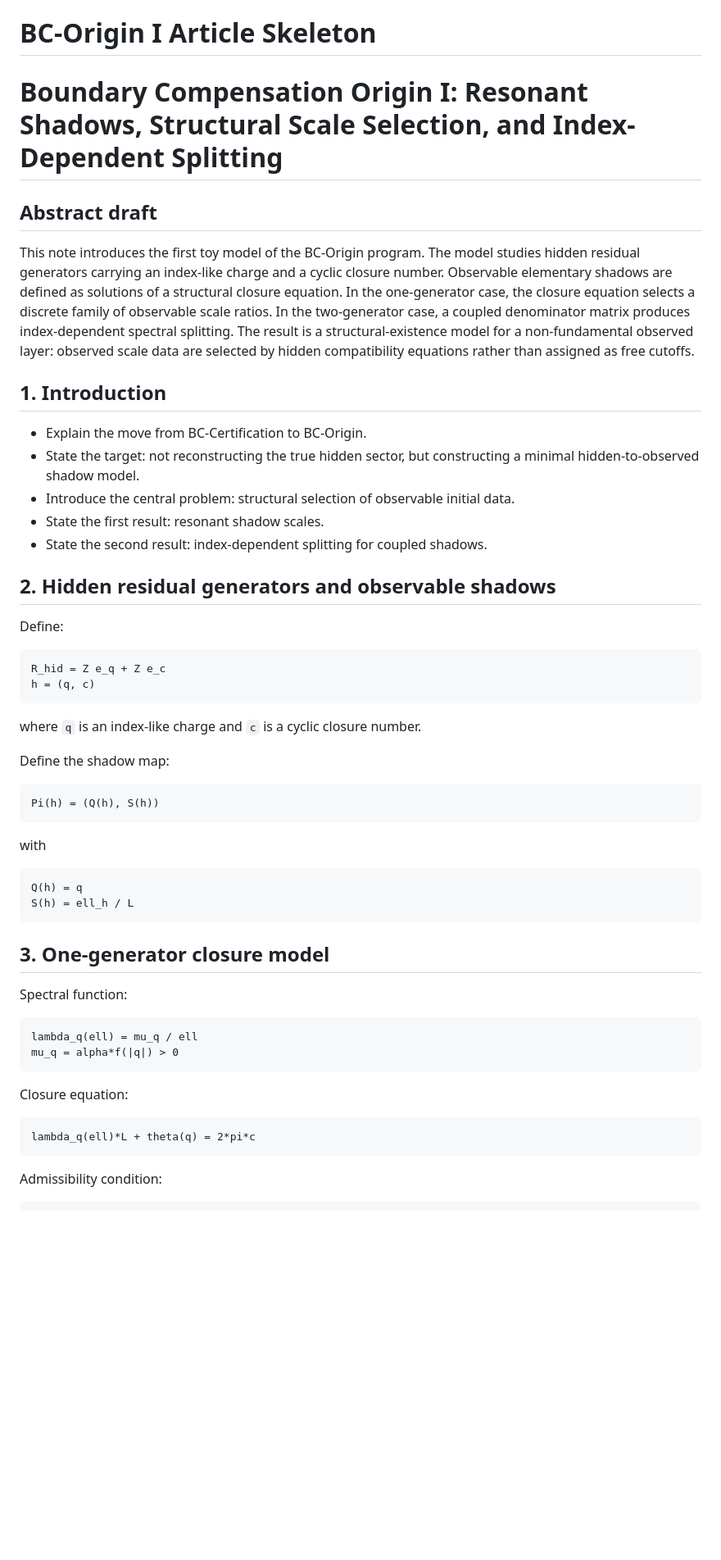
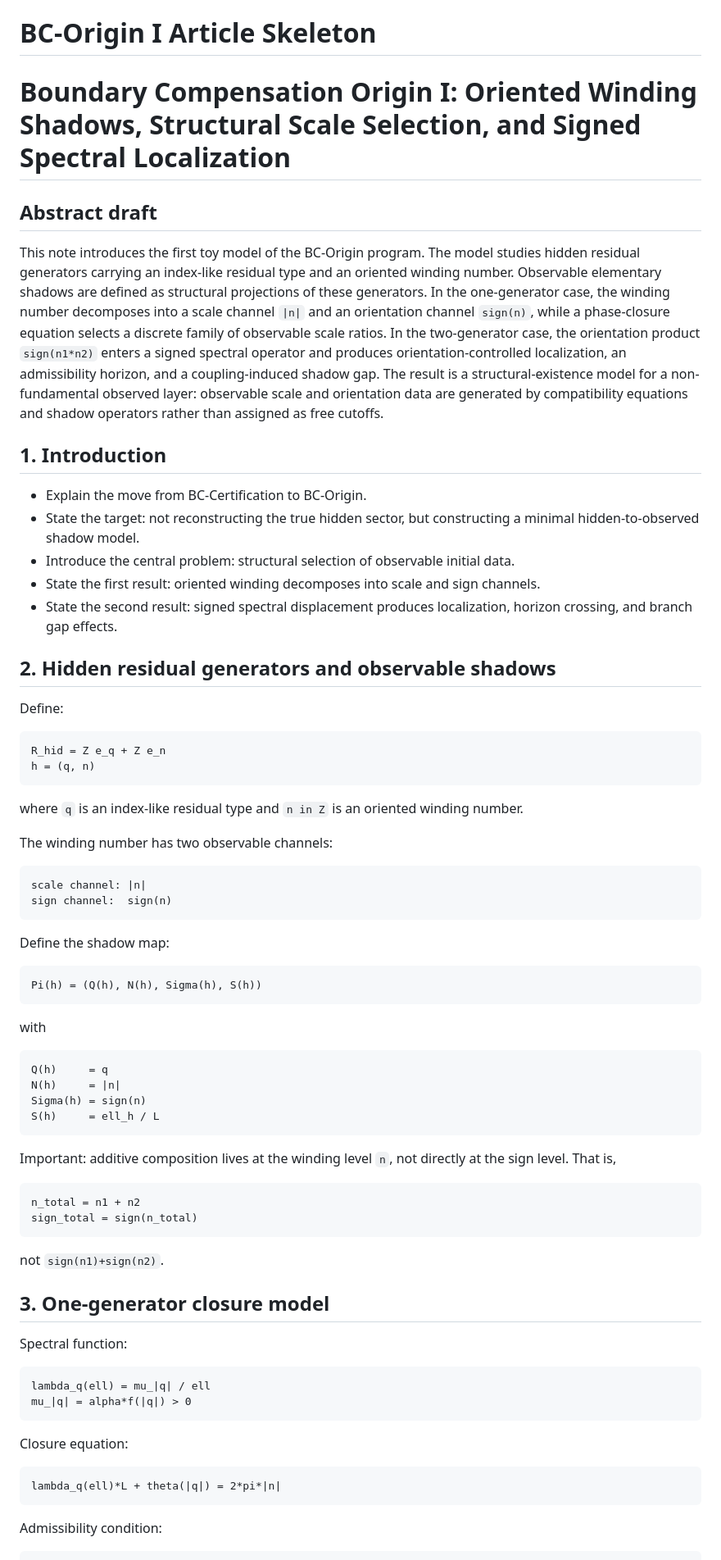
Before and after one commit to AIDevelopersMonster/boundary-compensation, a Markdown page: bc_origin/docs/01_article_skeleton.md, the part around one of its changes. Shown at 82% size. Drawn GitHub-style; blank space fills up the shorter version.

````diff
--- a/bc_origin/docs/01_article_skeleton.md
+++ b/bc_origin/docs/01_article_skeleton.md
@@ -1,56 +1,74 @@
 # BC-Origin I Article Skeleton
 
-# Boundary Compensation Origin I: Resonant Shadows, Structural Scale Selection, and Index-Dependent Splitting
+# Boundary Compensation Origin I: Oriented Winding Shadows, Structural Scale Selection, and Signed Spectral Localization
 
 ## Abstract draft
 
-This note introduces the first toy model of the BC-Origin program. The model studies hidden residual generators carrying an index-like charge and a cyclic closure number. Observable elementary shadows are defined as solutions of a structural closure equation. In the one-generator case, the closure equation selects a discrete family of observable scale ratios. In the two-generator case, a coupled denominator matrix produces index-dependent spectral splitting. The result is a structural-existence model for a non-fundamental observed layer: observed scale data are selected by hidden compatibility equations rather than assigned as free cutoffs.
+This note introduces the first toy model of the BC-Origin program. The model studies hidden residual generators carrying an index-like residual type and an oriented winding number. Observable elementary shadows are defined as structural projections of these generators. In the one-generator case, the winding number decomposes into a scale channel `|n|` and an orientation channel `sign(n)`, while a phase-closure equation selects a discrete family of observable scale ratios. In the two-generator case, the orientation product `sign(n1*n2)` enters a signed spectral operator and produces orientation-controlled localization, an admissibility horizon, and a coupling-induced shadow gap. The result is a structural-existence model for a non-fundamental observed layer: observable scale and orientation data are generated by compatibility equations and shadow operators rather than assigned as free cutoffs.
 
 ## 1. Introduction
 
 - Explain the move from BC-Certification to BC-Origin.
 - State the target: not reconstructing the true hidden sector, but constructing a minimal hidden-to-observed shadow model.
 - Introduce the central problem: structural selection of observable initial data.
-- State the first result: resonant shadow scales.
-- State the second result: index-dependent splitting for coupled shadows.
+- State the first result: oriented winding decomposes into scale and sign channels.
+- State the second result: signed spectral displacement produces localization, horizon crossing, and branch gap effects.
 
 ## 2. Hidden residual generators and observable shadows
 
 Define:
 
 ```text
-R_hid = Z e_q + Z e_c
-h = (q, c)
+R_hid = Z e_q + Z e_n
+h = (q, n)
 ```
 
-where `q` is an index-like charge and `c` is a cyclic closure number.
+where `q` is an index-like residual type and `n in Z` is an oriented winding number.
+
+The winding number has two observable channels:
+
+```text
+scale channel: |n|
+sign channel:  sign(n)
+```
 
 Define the shadow map:
 
 ```text
-Pi(h) = (Q(h), S(h))
+Pi(h) = (Q(h), N(h), Sigma(h), S(h))
 ```
 
 with
 
 ```text
-Q(h) = q
-S(h) = ell_h / L
+Q(h)     = q
+N(h)     = |n|
+Sigma(h) = sign(n)
+S(h)     = ell_h / L
 ```
+
+Important: additive composition lives at the winding level `n`, not directly at the sign level. That is,
+
+```text
+n_total = n1 + n2
+sign_total = sign(n_total)
+```
+
+not `sign(n1)+sign(n2)`.
 
 ## 3. One-generator closure model
 
 Spectral function:
 
 ```text
-lambda_q(ell) = mu_q / ell
-mu_q = alpha*f(|q|) > 0
+lambda_q(ell) = mu_|q| / ell
+mu_|q| = alpha*f(|q|) > 0
 ```
 
 Closure equation:
 
 ```text
-lambda_q(ell)*L + theta(q) = 2*pi*c
+lambda_q(ell)*L + theta(|q|) = 2*pi*|n|
 ```
 
 Admissibility condition:
````
Also changed, not shown: other parts of bc_origin/docs/01_article_skeleton.md (+75 -38 lines).
